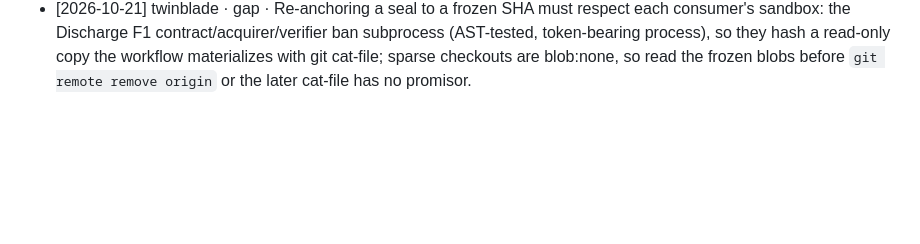
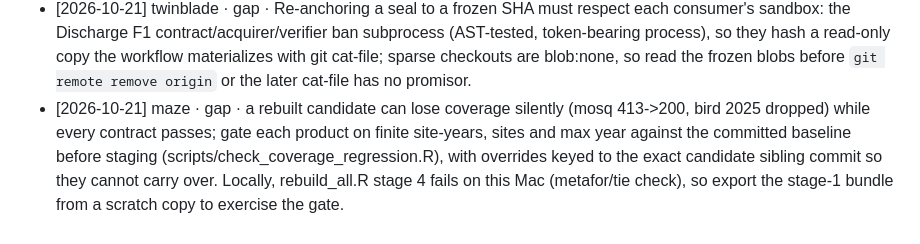
Before and after one commit to tgilbert14/NEON-Driver-Cascade, a Markdown page: .claude/agents/LESSONS.md, the part around the change. Drawn GitHub-style; blank space fills up the shorter version.

Commit message:
Record the coverage-gate lesson
Co-Authored-By: Claude Opus 5.5 <noreply@anthropic.com>

```diff
--- a/.claude/agents/LESSONS.md
+++ b/.claude/agents/LESSONS.md
@@ -206,3 +206,4 @@
   the Discharge F1 contract/acquirer/verifier ban subprocess (AST-tested, token-bearing process), so
   they hash a read-only copy the workflow materializes with git cat-file; sparse checkouts are blob:none,
   so read the frozen blobs before `git remote remove origin` or the later cat-file has no promisor.
+- [2026-10-21] maze · gap · a rebuilt candidate can lose coverage silently (mosq 413->200, bird 2025 dropped) while every contract passes; gate each product on finite site-years, sites and max year against the committed baseline before staging (scripts/check_coverage_regression.R), with overrides keyed to the exact candidate sibling commit so they cannot carry over. Locally, rebuild_all.R stage 4 fails on this Mac (metafor/tie check), so export the stage-1 bundle from a scratch copy to exercise the gate.
```
